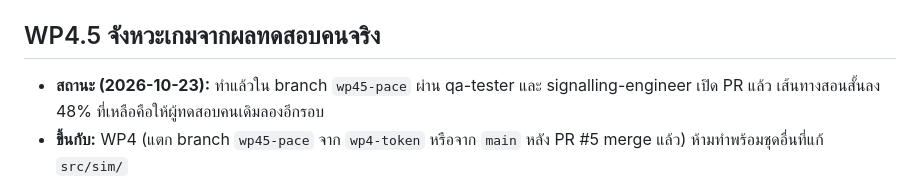
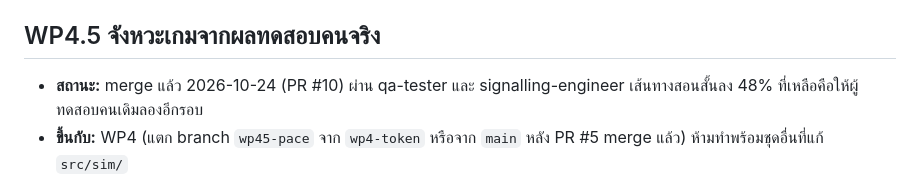
Before and after one commit to signaljunctionth-blip/signal-box, a Markdown page: docs/WORK-PACKAGES.md, the part around the change. Drawn GitHub-style.

Commit message:
เอกสาร: WP4.5 merge แล้ว
Co-Authored-By: Claude Opus 5.5 <noreply@anthropic.com>

```diff
--- a/docs/WORK-PACKAGES.md
+++ b/docs/WORK-PACKAGES.md
@@ -66,7 +66,7 @@
   > ทำชุดงาน WP4 ใน docs/WORK-PACKAGES.md อ่าน CLAUDE.md, docs/SIGNALLING-RULES.md และกติการ่วมในไฟล์นั้นก่อน แตก branch `wp4-token` จาก main ล่าสุด
 
 ## WP4.5 จังหวะเกมจากผลทดสอบคนจริง
-- **สถานะ (2026-10-23):** ทำแล้วใน branch `wp45-pace` ผ่าน qa-tester และ signalling-engineer เปิด PR แล้ว เส้นทางสอนสั้นลง 48% ที่เหลือคือให้ผู้ทดสอบคนเดิมลองอีกรอบ
+- **สถานะ:** merge แล้ว 2026-10-24 (PR #10) ผ่าน qa-tester และ signalling-engineer เส้นทางสอนสั้นลง 48% ที่เหลือคือให้ผู้ทดสอบคนเดิมลองอีกรอบ
 - **ขึ้นกับ:** WP4 (แตก branch `wp45-pace` จาก `wp4-token` หรือจาก `main` หลัง PR #5 merge แล้ว) ห้ามทำพร้อมชุดอื่นที่แก้ `src/sim/`
 - **ที่มา (2026-10-19):** ผู้ทดสอบ 2 คนที่ไม่รู้เรื่องรถไฟเล่นเวอร์ชัน 14 ภารกิจ บอกว่าสนุก แต่ "รถวิ่งช้า", "สามคันเยอะไป", "ต้องรอมันวิ่งครบ" และ "ทำไมต้องค่อย ๆ ปลดล็อก"
 - **เจตัดสินแล้ว (2026-10-19) ทำทั้ง 3 ข้อ:**
```
